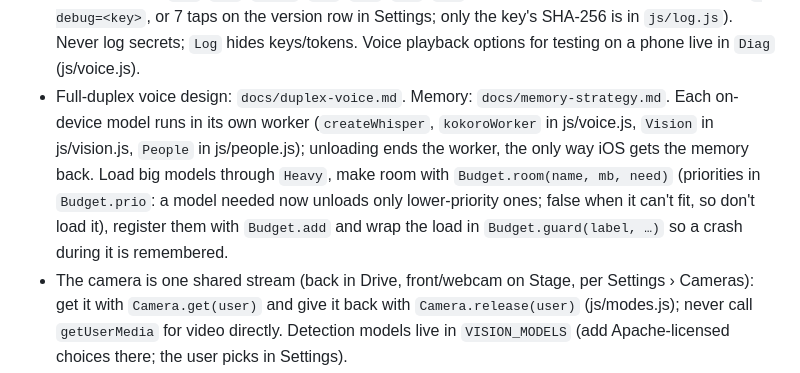
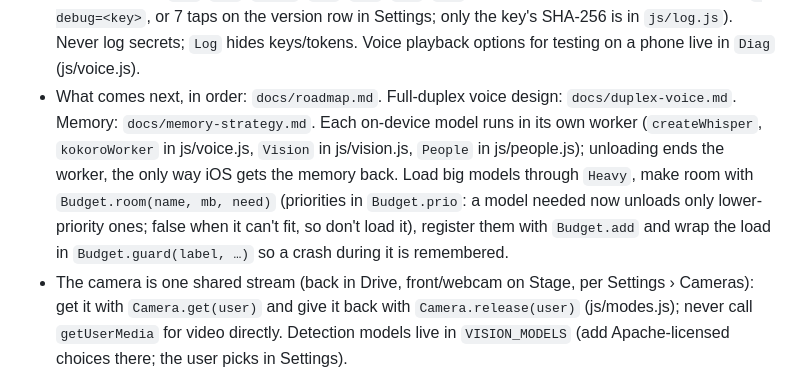
Before and after one commit to vchahalibm/CarPWA, a Markdown page: CLAUDE.md, the part around the change. GitHub-like rendering.

```diff
--- a/CLAUDE.md
+++ b/CLAUDE.md
@@ -12,7 +12,7 @@ Pure HTML/CSS/JavaScript PWA. **No frameworks, no bundler/build step, no npm dep
 - Hand-offs to native apps go through `openExternal(scheme, webFallback)`; sample contacts never dial.
 - New voice abilities: add a `BUILTINS` entry and a `DEFAULT_COMMANDS` entry (phrases) in `js/commands.js`, not regex in app.js. Replies go through `say(msg, then, { leaves })`; set `leaves` when the action opens another app so the reply finishes first. Keep the phrase tests passing (a phrase should not steal another command's words).
 - Debug log: log anything useful for chasing bugs with `Log.i/d/w/e(category, message, data)` (categories like `stt`, `tts`, `audio`, `mic`, `cmd`, `nav`, `net`). It's a no-op unless debug mode is on (`?debug=<key>`, or 7 taps on the version row in Settings; only the key's SHA-256 is in `js/log.js`). Never log secrets; `Log` hides keys/tokens. Voice playback options for testing on a phone live in `Diag` (js/voice.js).
-- Full-duplex voice design: `docs/duplex-voice.md`. Memory: `docs/memory-strategy.md`. Each on-device model runs in its own worker (`createWhisper`, `kokoroWorker` in js/voice.js, `Vision` in js/vision.js, `People` in js/people.js); unloading ends the worker, the only way iOS gets the memory back. Load big models through `Heavy`, make room with `Budget.room(name, mb, need)` (priorities in `Budget.prio`: a model needed now unloads only lower-priority ones; false when it can't fit, so don't load it), register them with `Budget.add` and wrap the load in `Budget.guard(label, …)` so a crash during it is remembered.
+- What comes next, in order: `docs/roadmap.md`. Full-duplex voice design: `docs/duplex-voice.md`. Memory: `docs/memory-strategy.md`. Each on-device model runs in its own worker (`createWhisper`, `kokoroWorker` in js/voice.js, `Vision` in js/vision.js, `People` in js/people.js); unloading ends the worker, the only way iOS gets the memory back. Load big models through `Heavy`, make room with `Budget.room(name, mb, need)` (priorities in `Budget.prio`: a model needed now unloads only lower-priority ones; false when it can't fit, so don't load it), register them with `Budget.add` and wrap the load in `Budget.guard(label, …)` so a crash during it is remembered.
 - The camera is one shared stream (back in Drive, front/webcam on Stage, per Settings › Cameras): get it with `Camera.get(user)` and give it back with `Camera.release(user)` (js/modes.js); never call `getUserMedia` for video directly. Detection models live in `VISION_MODELS` (add Apache-licensed choices there; the user picks in Settings).
 - Routes are normalised by `js/routing.js` (`coords`, `cum`, `tcum`, `steps`, `segLimit`); add new providers there, not in app.js.
 - Dashboard gauges bind to live values via `data-t`/`data-arc`/`data-rot`/`data-w`/`data-tf`/`data-show`/`data-html`/`data-cls` keys from `vals()` in `js/dash.js`. Only show data the phone really has.
```
Also changed, not shown: README.md (+1 -0 lines), docs/roadmap.md (added, +66 -0 lines).
